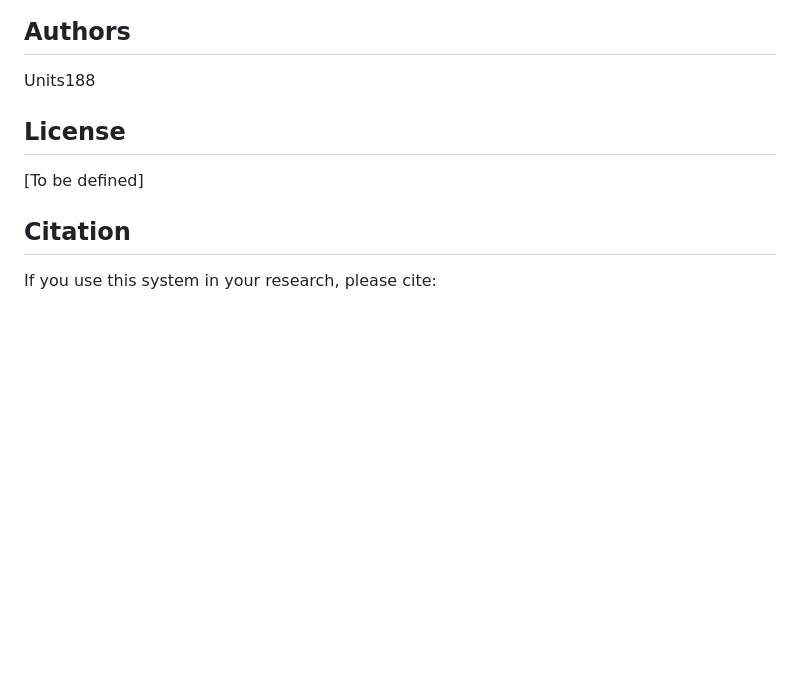
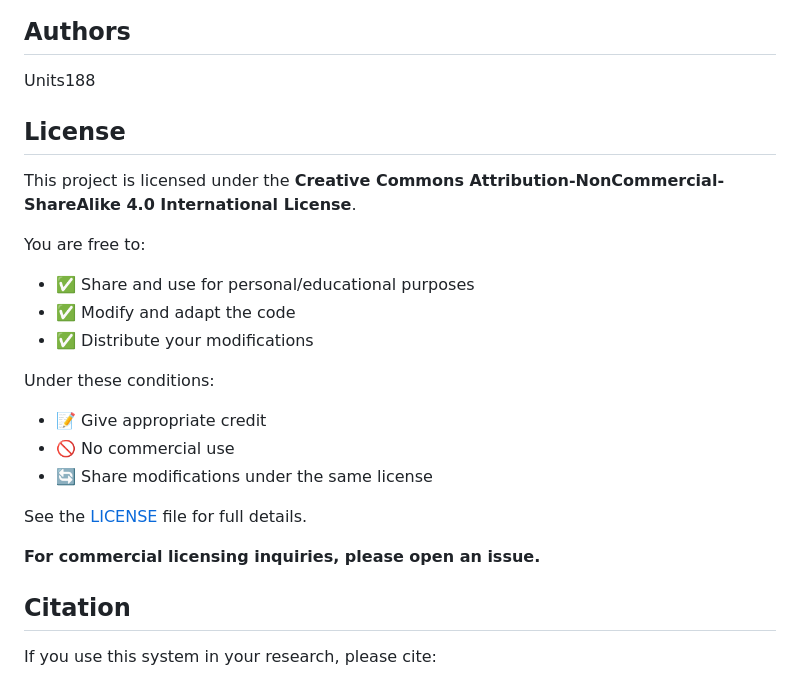
Before and after one commit to Units188/UFOV-cognitive-training, a Markdown page: README.md, the part around the change. Drawn GitHub-style; blank space fills up the shorter version.

```diff
--- a/README.md
+++ b/README.md
@@ -144,9 +144,24 @@ Modify the `threshold` constant in each file to adjust the threshold for advanci
 
 Units188
 
+
 ## License
 
-[To be defined]
+This project is licensed under the **Creative Commons Attribution-NonCommercial-ShareAlike 4.0 International License**.
+
+You are free to:
+- ✅ Share and use for personal/educational purposes
+- ✅ Modify and adapt the code
+- ✅ Distribute your modifications
+
+Under these conditions:
+- 📝 Give appropriate credit
+- 🚫 No commercial use
+- 🔄 Share modifications under the same license
+
+See the [LICENSE](LICENSE) file for full details.
+
+**For commercial licensing inquiries, please open an issue.**
 
 ## Citation
 
```
